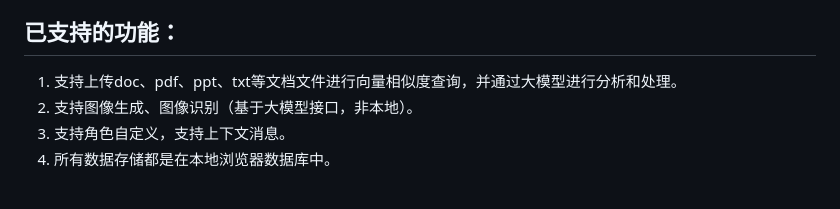
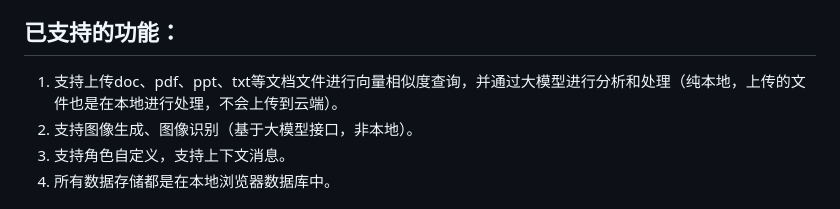
Before and after one commit to qutaojiao/xiaobaiAI, a Markdown page: README.md, the part around the change. GitHub-like rendering.

```diff
--- a/README.md
+++ b/README.md
@@ -9,7 +9,7 @@
 小白AI是一个拥有Markdown编辑器的AI工具，支持潘多拉Pandora自搭建的环境，OpenAI官方，讯飞星火，清华智谱，Google Gemini，SuperAGI，自定义等多种接口接入方式。
 
 ## 已支持的功能：
-1. 支持上传doc、pdf、ppt、txt等文档文件进行向量相似度查询，并通过大模型进行分析和处理。
+1. 支持上传doc、pdf、ppt、txt等文档文件进行向量相似度查询，并通过大模型进行分析和处理（纯本地，上传的文件也是在本地进行处理，不会上传到云端）。
 2. 支持图像生成、图像识别（基于大模型接口，非本地）。
 3. 支持角色自定义，支持上下文消息。
 4. 所有数据存储都是在本地浏览器数据库中。
```
